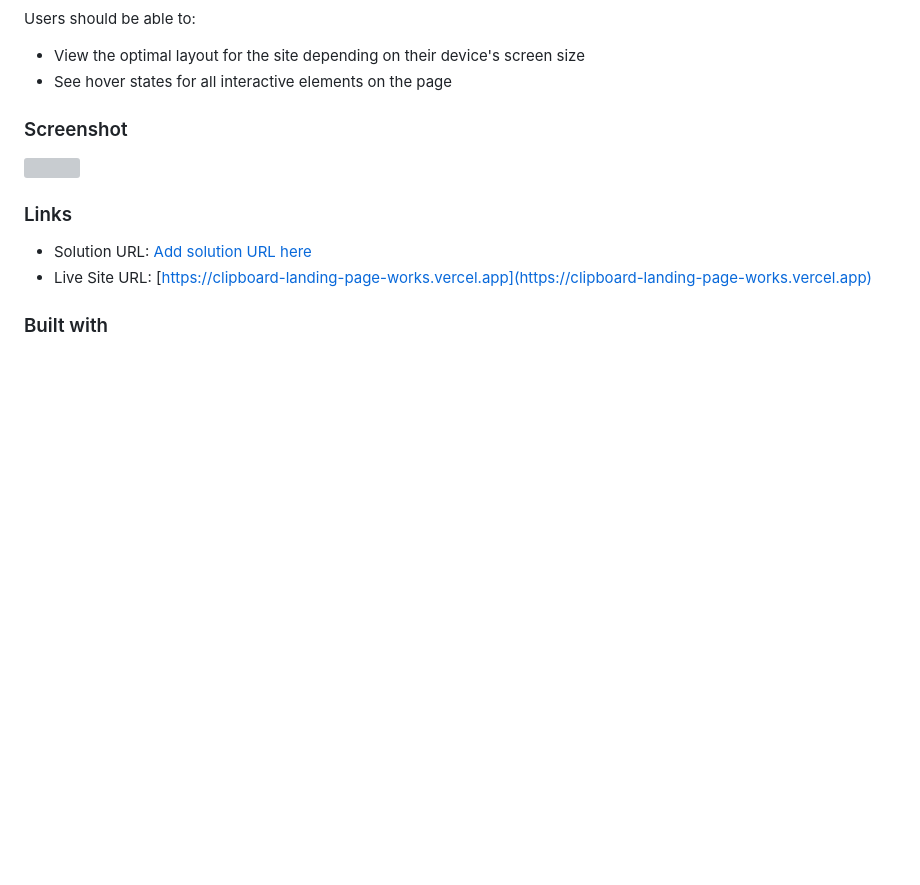
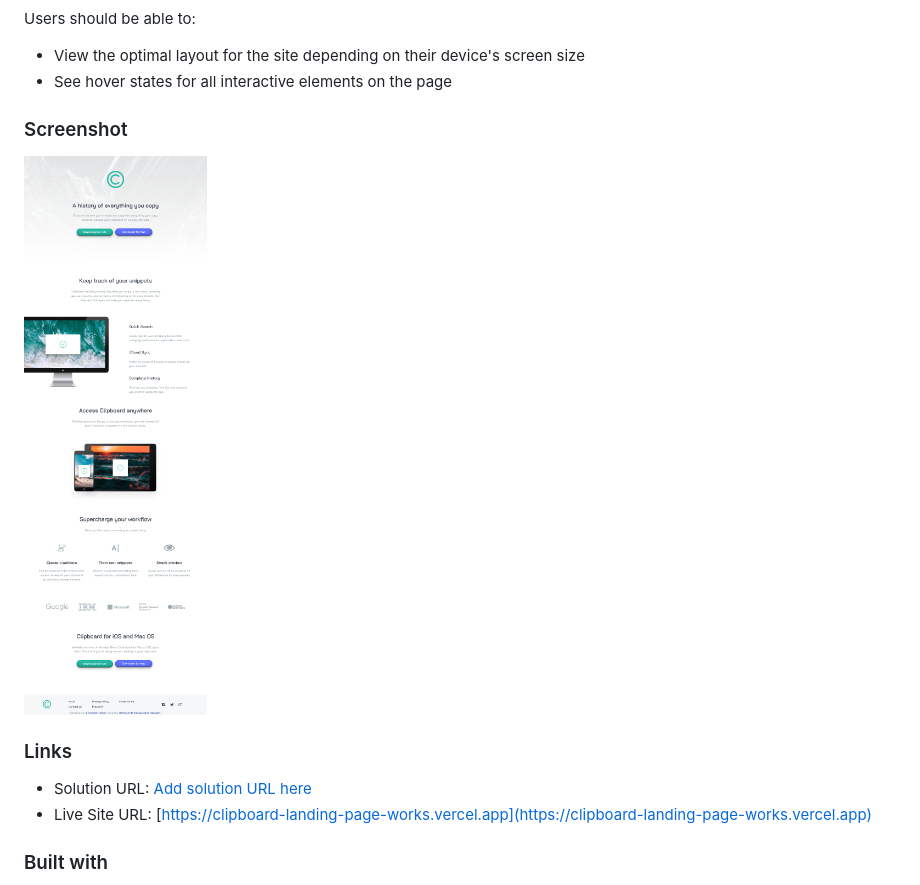
Before and after one commit to HenriqueAMascarin/Clipboard-Landing-Page, a Markdown page: README.md, the part around the change. Drawn GitHub-style; pictures changed too: images/desktop-version.png (added); blank space fills up the shorter version; grey boxes are pictures that could not be loaded.

Commit message:
size images + readme

```diff
--- a/README.md
+++ b/README.md
@@ -24,7 +24,7 @@ Users should be able to:
 
 ### Screenshot
 
-<img src="images/computer-ver.png" width="400">
+![](/images/desktop-version.png)
 
 ### Links
 
```
Also changed, not shown: 2 other files.
